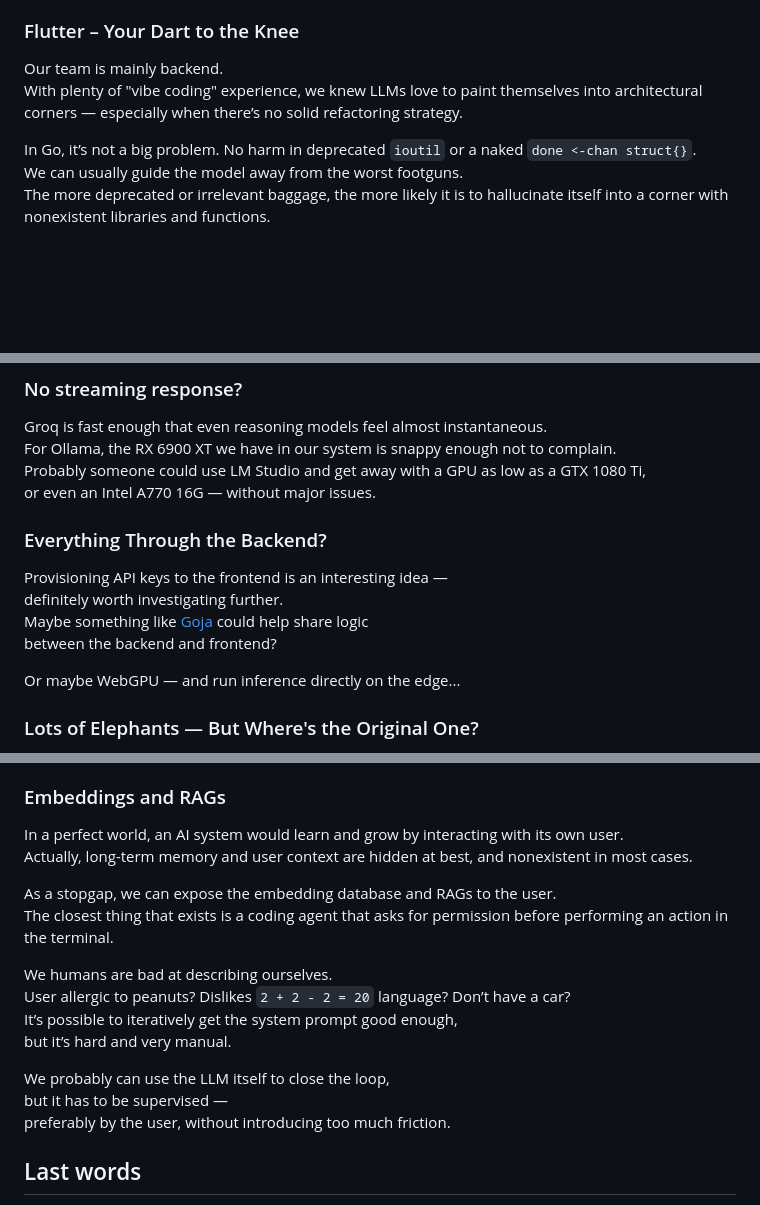
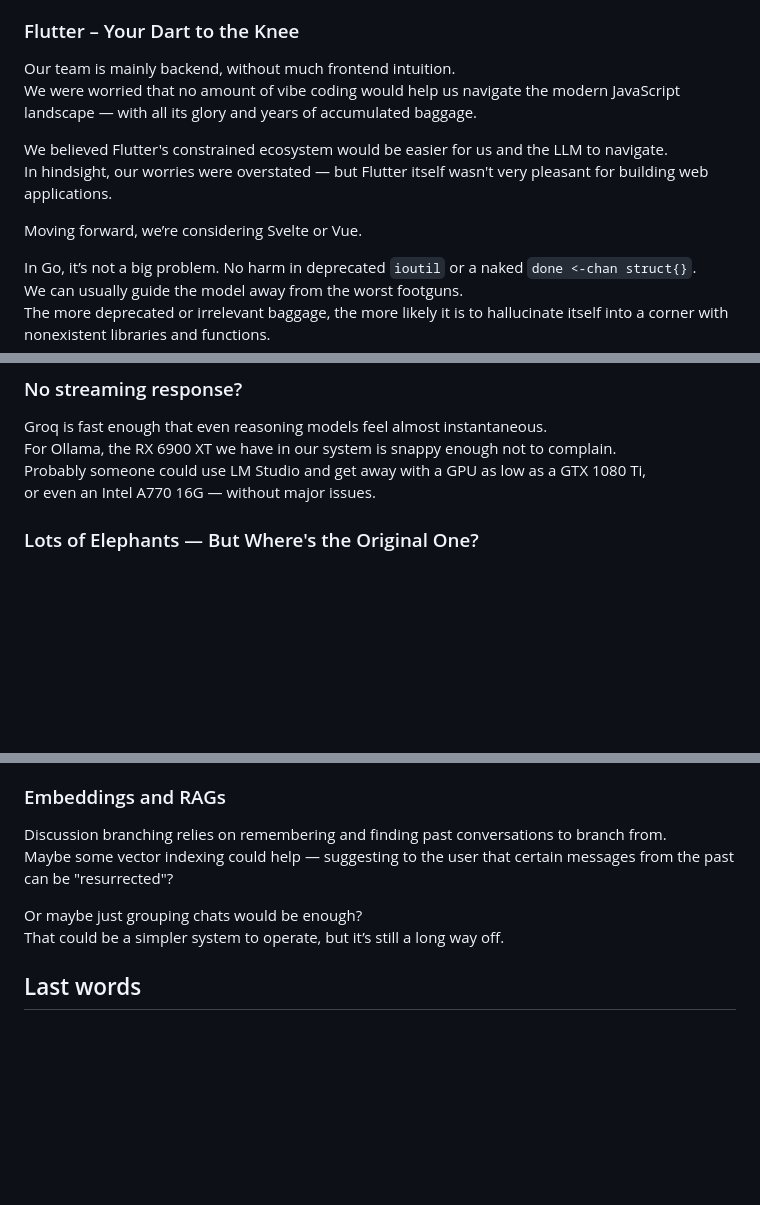
Before and after one commit to SQLek/wiydziomka, a Markdown page: README.md, 3 parts joined by grey strips. GitHub-like rendering; blank space fills up the shorter version.

Commit message:
some rantfactoring done

```diff
--- a/README.md
+++ b/README.md
@@ -108,8 +108,13 @@ At the very least, you should be able to compile it from source on your MacBook
 
 ### Flutter – Your Dart to the Knee
 
-Our team is mainly backend.
-With plenty of "vibe coding" experience, we knew LLMs love to paint themselves into architectural corners — especially when there’s no solid refactoring strategy.
+Our team is mainly backend, without much frontend intuition.
+We were worried that no amount of vibe coding would help us navigate the modern JavaScript landscape — with all its glory and years of accumulated baggage.
+
+We believed Flutter's constrained ecosystem would be easier for us and the LLM to navigate.
+In hindsight, our worries were overstated — but Flutter itself wasn't very pleasant for building web applications.
+
+Moving forward, we’re considering Svelte or Vue.
 
 In Go, it’s not a big problem. No harm in deprecated `ioutil` or a naked `done <-chan struct{}`.
 We can usually guide the model away from the worst footguns.
@@ -127,15 +132,6 @@ Groq is fast enough that even reasoning models feel almost instantaneous.
 For Ollama, the RX 6900 XT we have in our system is snappy enough not to complain.
 Probably someone could use LM Studio and get away with a GPU as low as a GTX 1080 Ti,
 or even an Intel A770 16G — without major issues.
-
-### Everything Through the Backend?
-
-Provisioning API keys to the frontend is an interesting idea —
-definitely worth investigating further.
-Maybe something like [Goja](https://github.com/dop251/goja) could help share logic
-between the backend and frontend?
-
-Or maybe WebGPU — and run inference directly on the edge...
 
 ### Lots of Elephants — But Where's the Original One?
 
@@ -189,20 +185,11 @@ would benefit greatly from it.
 
 ### Embeddings and RAGs
 
-In a perfect world, an AI system would learn and grow by interacting with its own user.
-Actually, long-term memory and user context are hidden at best, and nonexistent in most cases.
+Discussion branching relies on remembering and finding past conversations to branch from.
+Maybe some vector indexing could help — suggesting to the user that certain messages from the past can be "resurrected"?
 
-As a stopgap, we can expose the embedding database and RAGs to the user.
-The closest thing that exists is a coding agent that asks for permission before performing an action in the terminal.
-
-We humans are bad at describing ourselves.
-User allergic to peanuts? Dislikes `2 + 2 - 2 = 20` language? Don’t have a car?
-It’s possible to iteratively get the system prompt good enough,
-but it’s hard and very manual.
-
-We probably can use the LLM itself to close the loop,
-but it has to be supervised —
-preferably by the user, without introducing too much friction.
+Or maybe just grouping chats would be enough?
+That could be a simpler system to operate, but it’s still a long way off.
 
 ## Last words
 
```
